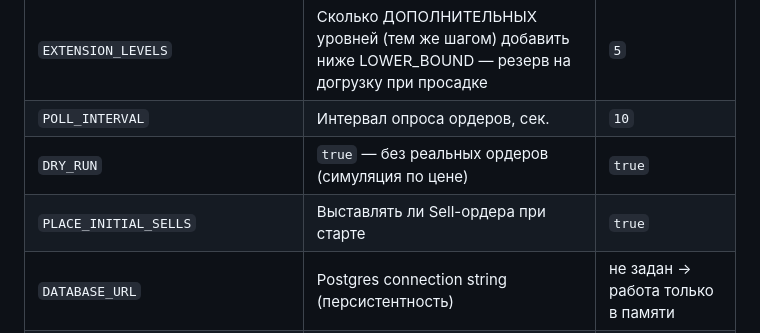
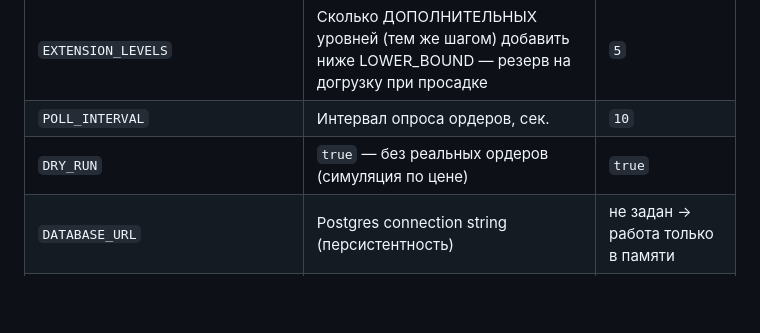
Before and after one commit to Gabox787/grid, a Markdown page: README.md, the part around the change. Drawn GitHub-style; blank space fills up the shorter version.

Commit message:
Fix formatting issue in README.md

```diff
--- a/README.md
+++ b/README.md
@@ -58,7 +58,6 @@ grid-bot/
 | `EXTENSION_LEVELS`          | Сколько ДОПОЛНИТЕЛЬНЫХ уровней (тем же шагом) добавить ниже LOWER_BOUND — резерв на догрузку при просадке | `5` |
 | `POLL_INTERVAL`             | Интервал опроса ордеров, сек.                          | `10`         |
 | `DRY_RUN`                   | `true` — без реальных ордеров (симуляция по цене)      | `true`       |
-| `PLACE_INITIAL_SELLS`       | Выставлять ли Sell-ордера при старте                  | `true`       |
 | `DATABASE_URL`              | Postgres connection string (персистентность)          | не задан → работа только в памяти |
 | `FEE_RATE_PCT`              | Оценка комиссии, если биржа её не вернула (0.001 = 0.1%) | `0.001`   |
 | `STALE_RESUME_THRESHOLD_SECONDS` | DRY_RUN: простой дольше этого — пересобрать сетку у текущей цены, а не марафонить фиктивные филлы | `1800` |
```
